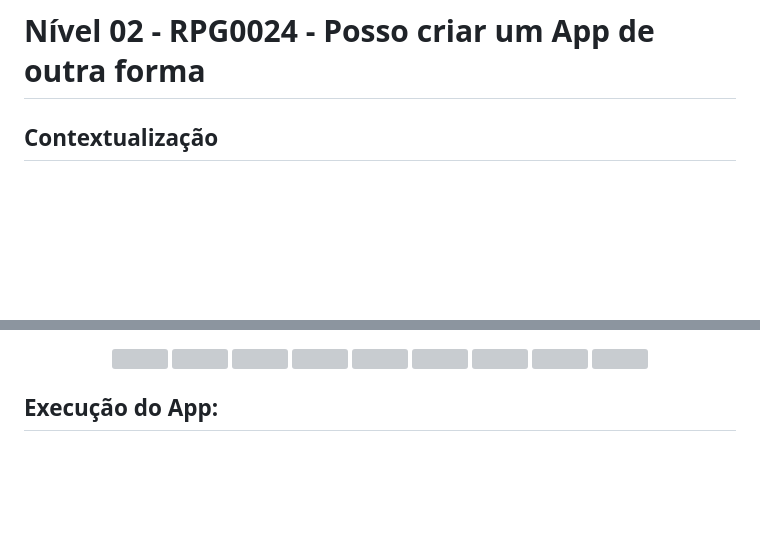
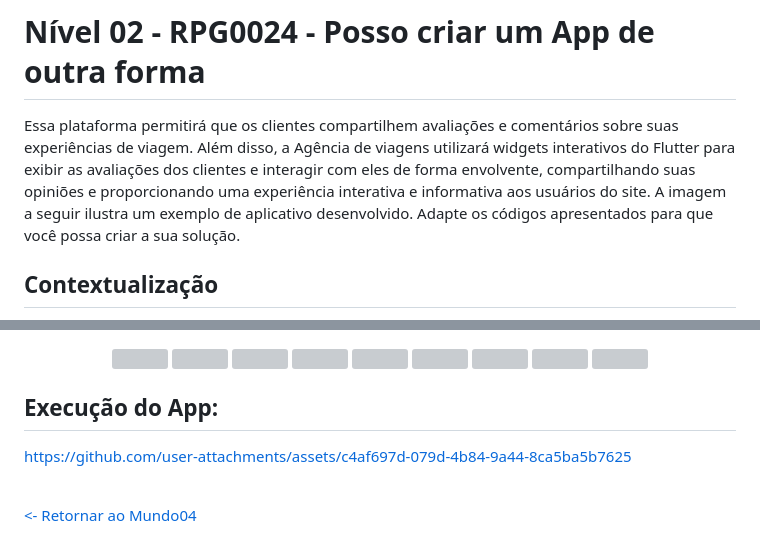
Before and after one commit to GilvanPOliveira/FullStack, a Markdown page: Mundo04/explore_mundo/README.md, 2 parts joined by grey strips. Rendered like a GitHub page; blank space fills up the shorter version; grey boxes are pictures that could not be loaded.

Commit message:
:books: Atualização do README.md

```diff
--- a/Mundo04/explore_mundo/README.md
+++ b/Mundo04/explore_mundo/README.md
@@ -1,4 +1,8 @@
 # Nível 02 - RPG0024  - Posso criar um App de outra forma
+
+Essa plataforma permitirá que os clientes compartilhem avaliações e comentários sobre suas experiências de viagem. Além disso, a Agência de viagens utilizará widgets interativos do Flutter para exibir as avaliações dos clientes e interagir com eles de forma envolvente,
+compartilhando suas opiniões e proporcionando uma experiência interativa e informativa aos usuários do site. A imagem a seguir ilustra um
+exemplo de aplicativo desenvolvido. Adapte os códigos apresentados para que você possa criar a sua solução.
 
 ## Contextualização
 
@@ -339,3 +343,9 @@ Dentro da coluna, temos dois elementos de texto, onde o primeiro é exibido em n
 </div>
 
 ## Execução do App:
+
+https://github.com/user-attachments/assets/c4af697d-079d-4b84-9a44-8ca5ba5b7625
+
+<br>
+
+[<- Retornar ao Mundo04](https://github.com/GilvanPOliveira/FullStack/tree/main/Mundo04)
```
